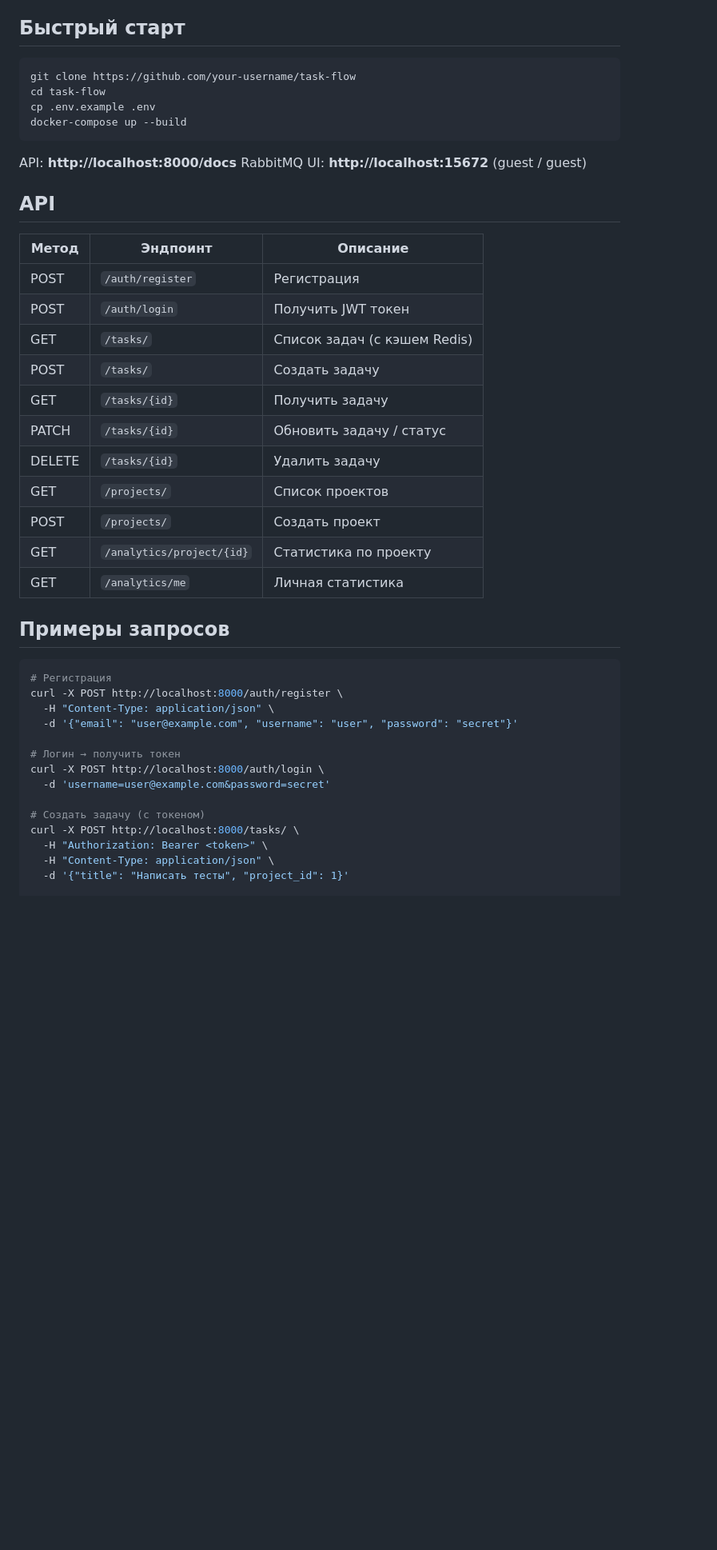
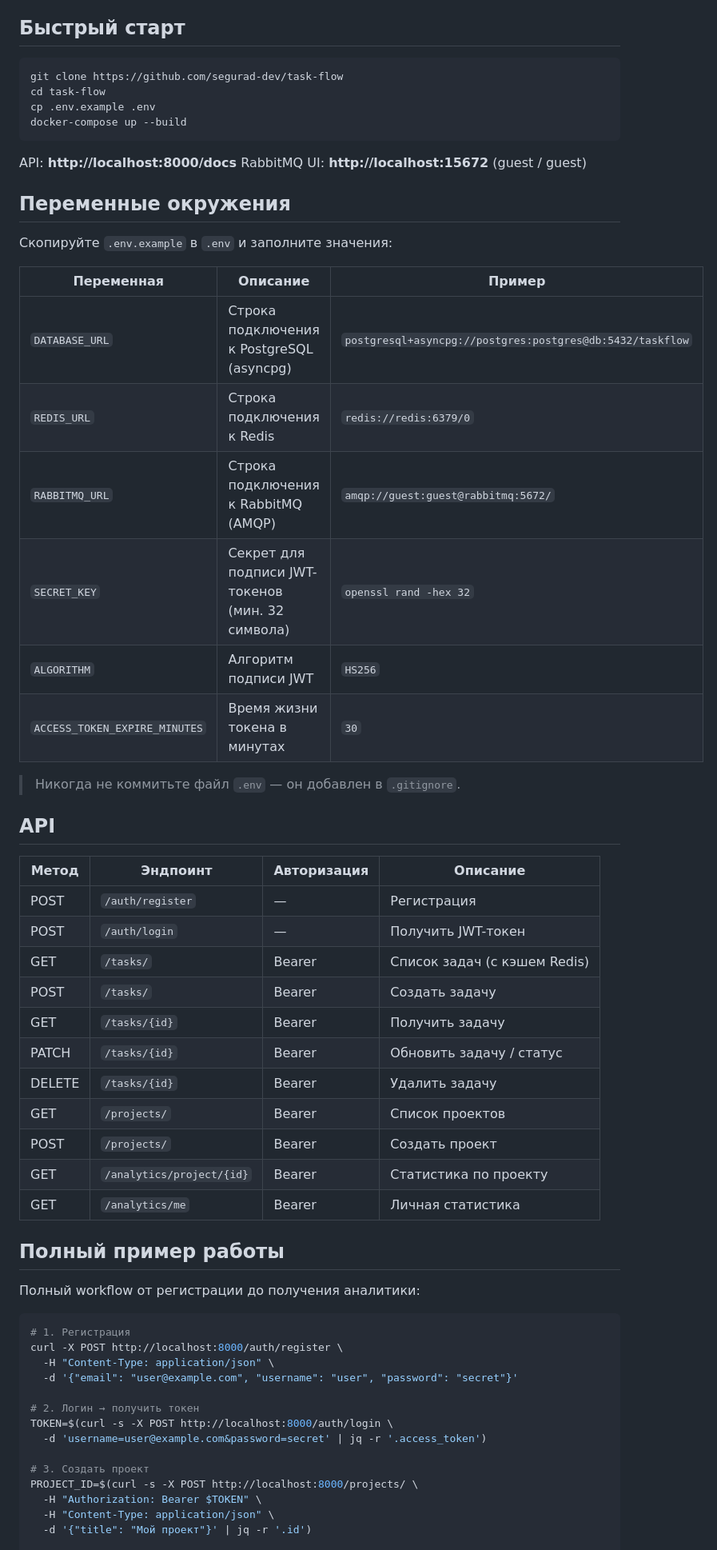
Before and after one commit to segurad-dev/task-flow, a Markdown page: README.md, the part around one of its changes. Shown at 80% size. Drawn GitHub-style; blank space fills up the shorter version.

Commit message:
docs: expand README with troubleshooting and workflow example
Co-Authored-By: Claude Sonnet 4.6 <noreply@anthropic.com>

````diff
--- a/README.md
+++ b/README.md
@@ -15,7 +15,7 @@ FastAPI · PostgreSQL · SQLAlchemy 2.0 · Alembic · Redis · Celery · RabbitM
 ## Быстрый старт
 
 ```bash
-git clone https://github.com/your-username/task-flow
+git clone https://github.com/segurad-dev/task-flow
 cd task-flow
 cp .env.example .env
 docker-compose up --build
@@ -24,37 +24,54 @@ docker-compose up --build
 API: **http://localhost:8000/docs**
 RabbitMQ UI: **http://localhost:15672** (guest / guest)
 
+## Переменные окружения
+
+Скопируйте `.env.example` в `.env` и заполните значения:
+
+| Переменная | Описание | Пример |
+|---|---|---|
+| `DATABASE_URL` | Строка подключения к PostgreSQL (asyncpg) | `postgresql+asyncpg://postgres:postgres@db:5432/taskflow` |
+| `REDIS_URL` | Строка подключения к Redis | `redis://redis:6379/0` |
+| `RABBITMQ_URL` | Строка подключения к RabbitMQ (AMQP) | `amqp://guest:guest@rabbitmq:5672/` |
+| `SECRET_KEY` | Секрет для подписи JWT-токенов (мин. 32 символа) | `openssl rand -hex 32` |
+| `ALGORITHM` | Алгоритм подписи JWT | `HS256` |
+| `ACCESS_TOKEN_EXPIRE_MINUTES` | Время жизни токена в минутах | `30` |
+
+> Никогда не коммитьте файл `.env` — он добавлен в `.gitignore`.
+
 ## API
 
-| Метод | Эндпоинт | Описание |
-|---|---|---|
-| POST | `/auth/register` | Регистрация |
-| POST | `/auth/login` | Получить JWT токен |
-| GET | `/tasks/` | Список задач (с кэшем Redis) |
-| POST | `/tasks/` | Создать задачу |
-| GET | `/tasks/{id}` | Получить задачу |
-| PATCH | `/tasks/{id}` | Обновить задачу / статус |
-| DELETE | `/tasks/{id}` | Удалить задачу |
-| GET | `/projects/` | Список проектов |
-| POST | `/projects/` | Создать проект |
-| GET | `/analytics/project/{id}` | Статистика по проекту |
-| GET | `/analytics/me` | Личная статистика |
+| Метод | Эндпоинт | Авторизация | Описание |
+|---|---|---|---|
+| POST | `/auth/register` | — | Регистрация |
+| POST | `/auth/login` | — | Получить JWT-токен |
+| GET | `/tasks/` | Bearer | Список задач (с кэшем Redis) |
+| POST | `/tasks/` | Bearer | Создать задачу |
+| GET | `/tasks/{id}` | Bearer | Получить задачу |
+| PATCH | `/tasks/{id}` | Bearer | Обновить задачу / статус |
+| DELETE | `/tasks/{id}` | Bearer | Удалить задачу |
+| GET | `/projects/` | Bearer | Список проектов |
+| POST | `/projects/` | Bearer | Создать проект |
+| GET | `/analytics/project/{id}` | Bearer | Статистика по проекту |
+| GET | `/analytics/me` | Bearer | Личная статистика |
 
-## Примеры запросов
+## Полный пример работы
+
+Полный workflow от регистрации до получения аналитики:
 
 ```bash
-# Регистрация
+# 1. Регистрация
 curl -X POST http://localhost:8000/auth/register \
   -H "Content-Type: application/json" \
   -d '{"email": "user@example.com", "username": "user", "password": "secret"}'
 
-# Логин → получить токен
-curl -X POST http://localhost:8000/auth/login \
-  -d 'username=user@example.com&password=secret'
+# 2. Логин → получить токен
+TOKEN=$(curl -s -X POST http://localhost:8000/auth/login \
+  -d 'username=user@example.com&password=secret' | jq -r '.access_token')
 
-# Создать задачу (с токеном)
-curl -X POST http://localhost:8000/tasks/ \
-  -H "Authorization: Bearer <token>" \
+# 3. Создать проект
+PROJECT_ID=$(curl -s -X POST http://localhost:8000/projects/ \
+  -H "Authorization: Bearer $TOKEN" \
   -H "Content-Type: application/json" \
-  -d '{"title": "Написать тесты", "project_id": 1}'
+  -d '{"title": "Мой проект"}' | jq -r '.id')
 
````
Also changed, not shown: other parts of README.md (+94 -6 lines).
